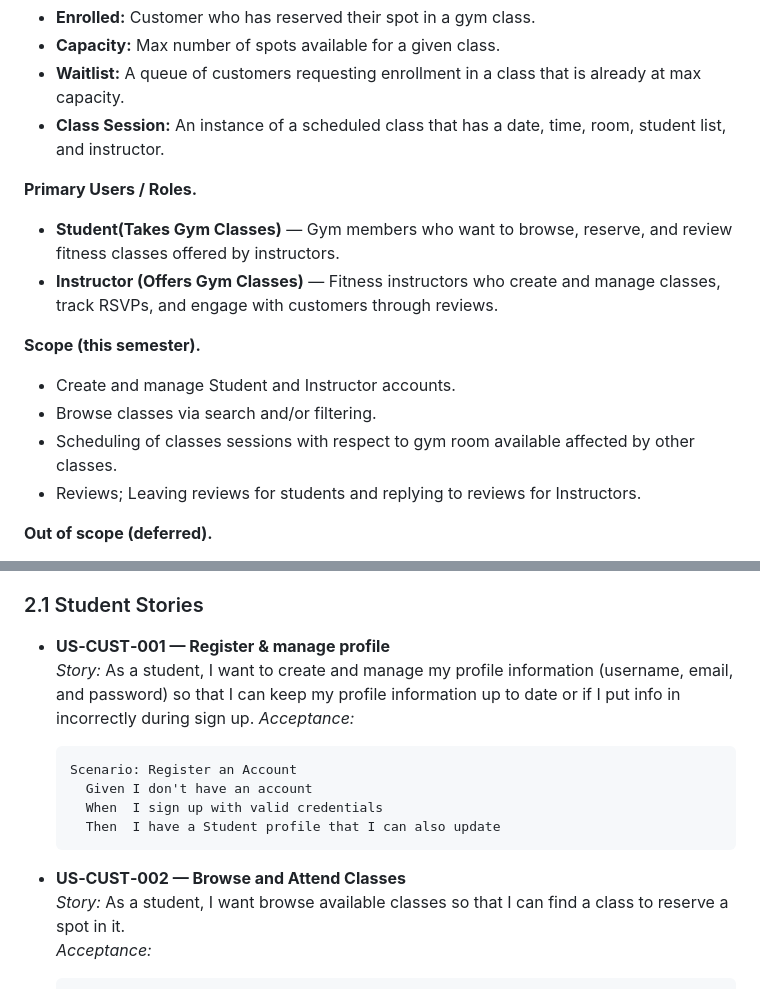
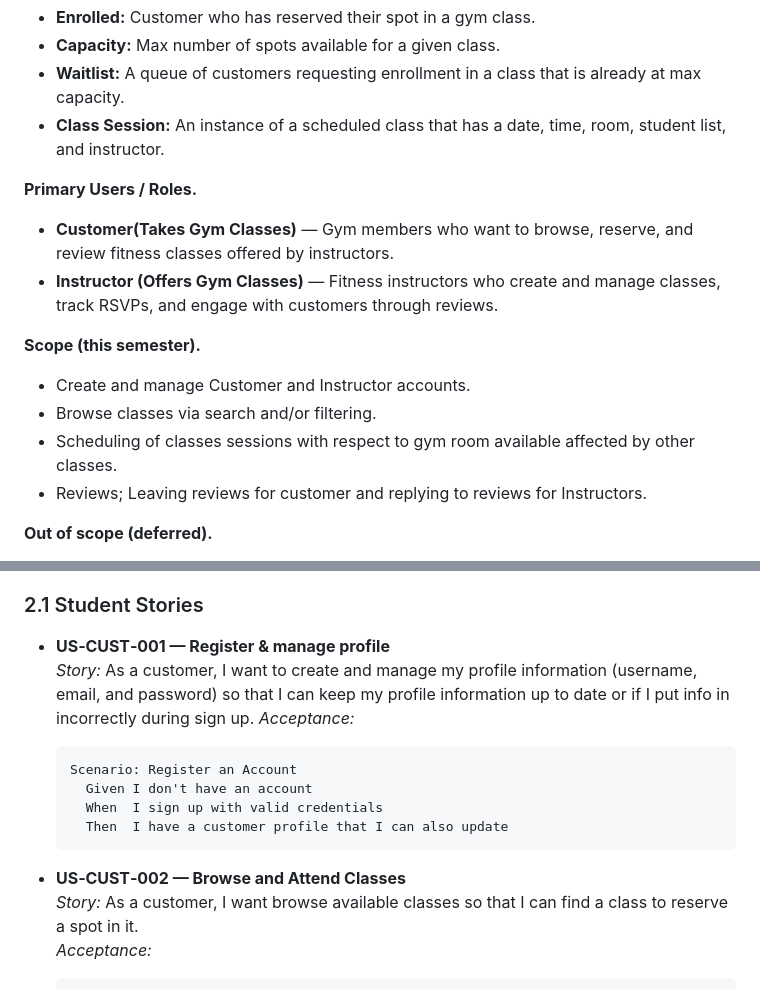
Before and after one commit to Wjmoore32001/sp26-team7, a Markdown page: docs/GymClassHub.md, 2 parts joined by grey strips. GitHub-like rendering.

Commit message:
Fixed instances where the customer user was called student instead of customer

````diff
--- a/docs/GymClassHub.md
+++ b/docs/GymClassHub.md
@@ -22,14 +22,14 @@ The main goal is to make scheduling and hosting gym classes easy while managing
 - **Class Session:** An instance of a scheduled class that has a date, time, room, student list, and instructor.
 
 **Primary Users / Roles.**
-- **Student(Takes Gym Classes)** — Gym members who want to browse, reserve, and review fitness classes offered by instructors.
+- **Customer(Takes Gym Classes)** — Gym members who want to browse, reserve, and review fitness classes offered by instructors.
 - **Instructor (Offers Gym Classes)** — Fitness instructors who create and manage classes, track RSVPs, and engage with customers through reviews.
 
 **Scope (this semester).**
-- Create and manage Student and Instructor accounts.
+- Create and manage Customer and Instructor accounts.
 - Browse classes via search and/or filtering.
 - Scheduling of classes sessions with respect to gym room available affected by other classes.
-- Reviews; Leaving reviews for students and replying to reviews for Instructors.
+- Reviews; Leaving reviews for customer and replying to reviews for Instructors.
 
 **Out of scope (deferred).**
 - Verifying Instructors a proper fitness professionals, qualified to teach classes.
@@ -45,17 +45,17 @@ Write each story as: **As a `<role>`, I want `<capability>`, so that `<benefit>`
 
 ### 2.1 Student Stories
 - **US‑CUST‑001 — Register & manage profile**
-  _Story:_ As a student, I want to create and manage my profile information (username, email, and password) so that  I can keep my profile information up to date or if I put info in incorrectly during sign up.
+  _Story:_ As a customer, I want to create and manage my profile information (username, email, and password) so that  I can keep my profile information up to date or if I put info in incorrectly during sign up.
   _Acceptance:_
   ```gherkin
   Scenario: Register an Account
     Given I don't have an account
     When  I sign up with valid credentials
-    Then  I have a Student profile that I can also update
+    Then  I have a customer profile that I can also update
   ```
 
 - **US‑CUST‑002 — Browse and Attend Classes**
-  _Story:_ As a student, I want browse available classes so that I can find a class to reserve a spot in it.
+  _Story:_ As a customer, I want browse available classes so that I can find a class to reserve a spot in it.
   _Acceptance:_
   ```gherkin
   Scenario: Find and Attend gym class
````
